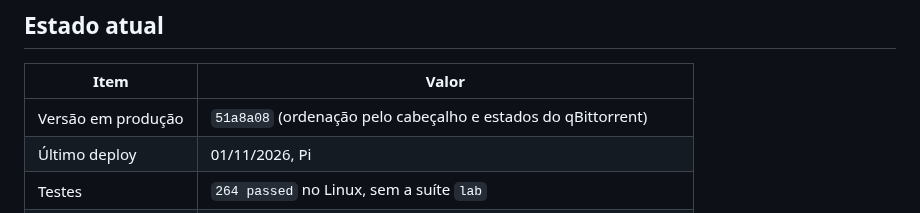
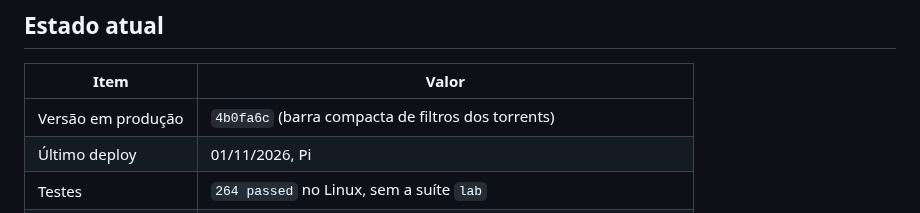
Before and after one commit to ConradoAlmeida/homelab-storage-admin, a Markdown page: docs/CONTEXTO.md, the part around the change. GitHub-like rendering.

Commit message:
docs: registra o deploy da barra de filtros dos torrents
Co-authored-by: Cursor <cursoragent@cursor.com>

```diff
--- a/docs/CONTEXTO.md
+++ b/docs/CONTEXTO.md
@@ -8,7 +8,7 @@ Histórico da sessão de 27-29/10: [SESSAO-2026-10-29.md](SESSAO-2026-10-29.md).
 
 | Item | Valor |
 |---|---|
-| Versão em produção | `51a8a08` (ordenação pelo cabeçalho e estados do qBittorrent) |
+| Versão em produção | `4b0fa6c` (barra compacta de filtros dos torrents) |
 | Último deploy | 01/11/2026, Pi |
 | Testes | `264 passed` no Linux, sem a suíte `lab` |
 | Container | `homelab-storage-admin` |
```
